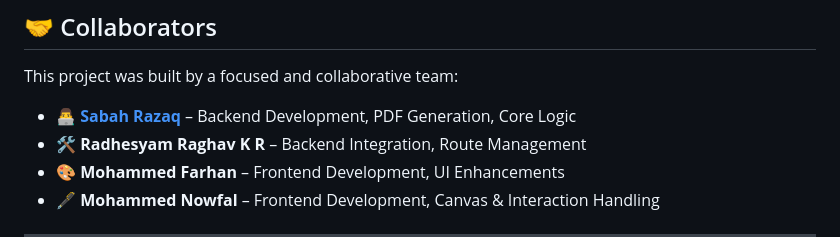
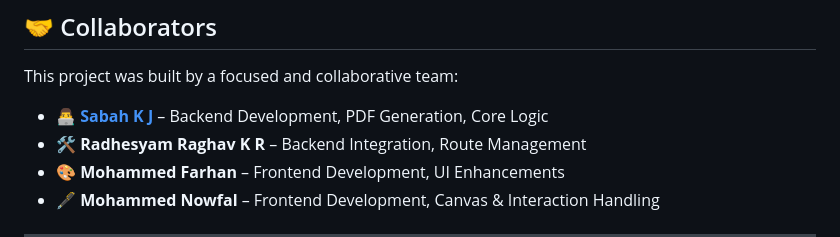
Before and after one commit to SABAH-K-J/QuickCert, a Markdown page: README.md, the part around the change. Drawn GitHub-style.

```diff
--- a/README.md
+++ b/README.md
@@ -107,7 +107,7 @@ http://localhost:3000
 
 This project was built by a focused and collaborative team:
 
-* 👨‍💻 **[Sabah Razaq](https://github.com/yourusername)** – Backend Development, PDF Generation, Core Logic
+* 👨‍💻 **[Sabah K J](https://github.com/yourusername)** – Backend Development, PDF Generation, Core Logic
 * 🛠️ **Radhesyam Raghav K R** – Backend Integration, Route Management
 * 🎨 **Mohammed Farhan** – Frontend Development, UI Enhancements
 * 🖋️ **Mohammed Nowfal** – Frontend Development, Canvas & Interaction Handling
```
